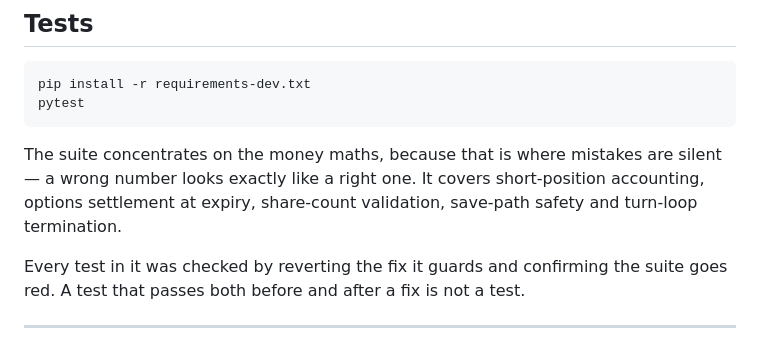
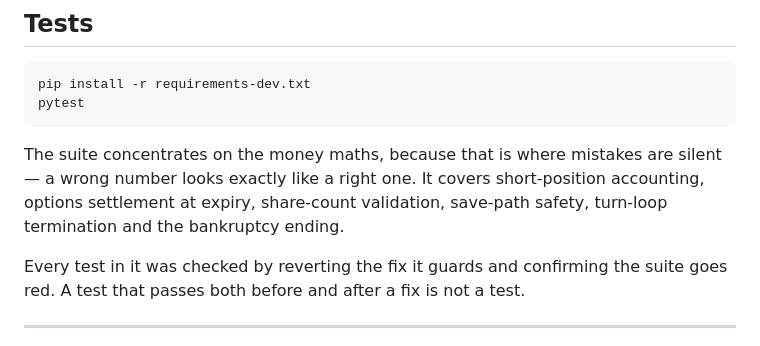
Before and after one commit to remicaesar/capital_markets_game, a Markdown page: README.md, the part around the change. GitHub-like rendering.

Commit message:
no-mistakes(document): Add bankruptcy ending to README test coverage list

```diff
--- a/README.md
+++ b/README.md
@@ -171,8 +171,8 @@ pytest
 
 The suite concentrates on the money maths, because that is where mistakes are silent —
 a wrong number looks exactly like a right one. It covers short-position accounting,
-options settlement at expiry, share-count validation, save-path safety and turn-loop
-termination.
+options settlement at expiry, share-count validation, save-path safety, turn-loop
+termination and the bankruptcy ending.
 
 Every test in it was checked by reverting the fix it guards and confirming the suite
 goes red. A test that passes both before and after a fix is not a test.
```
